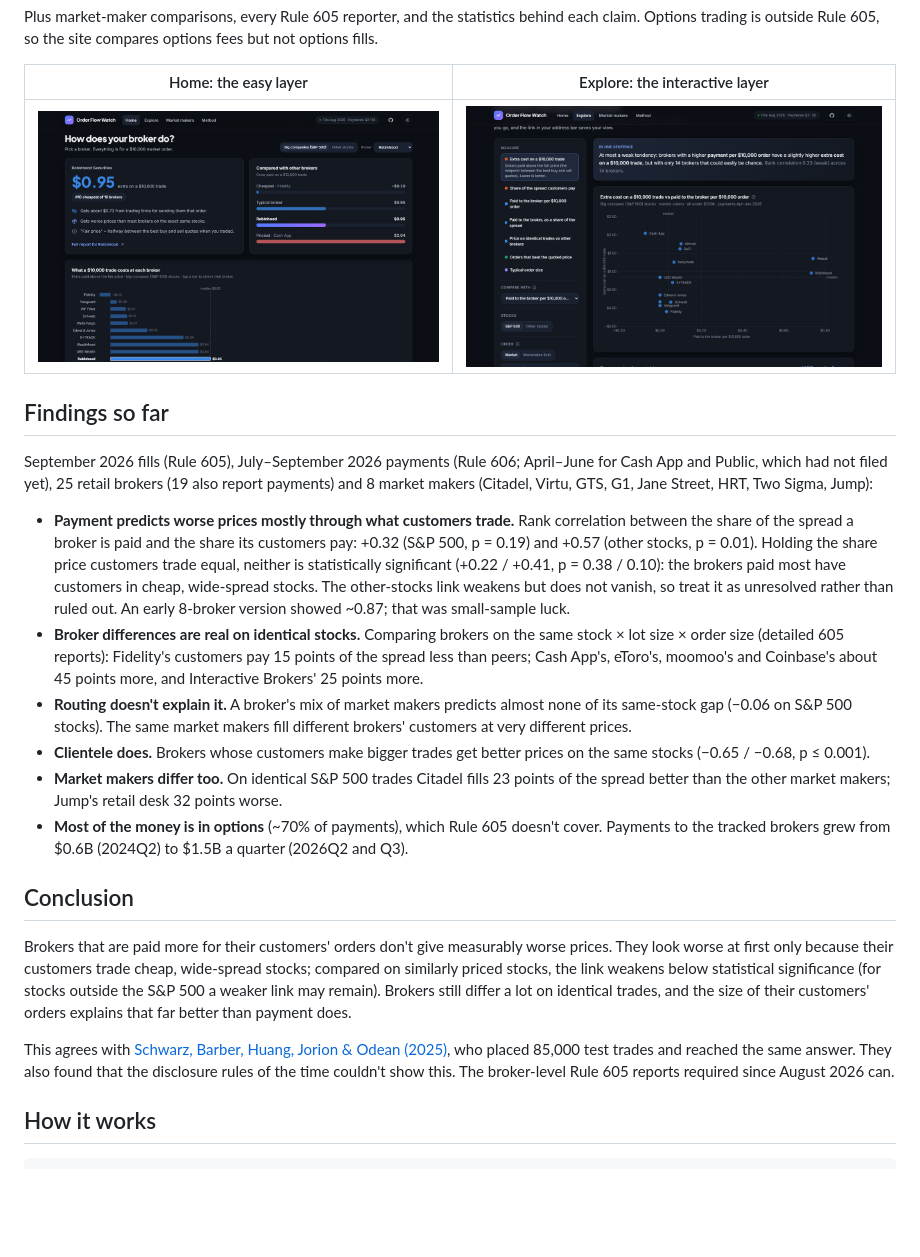
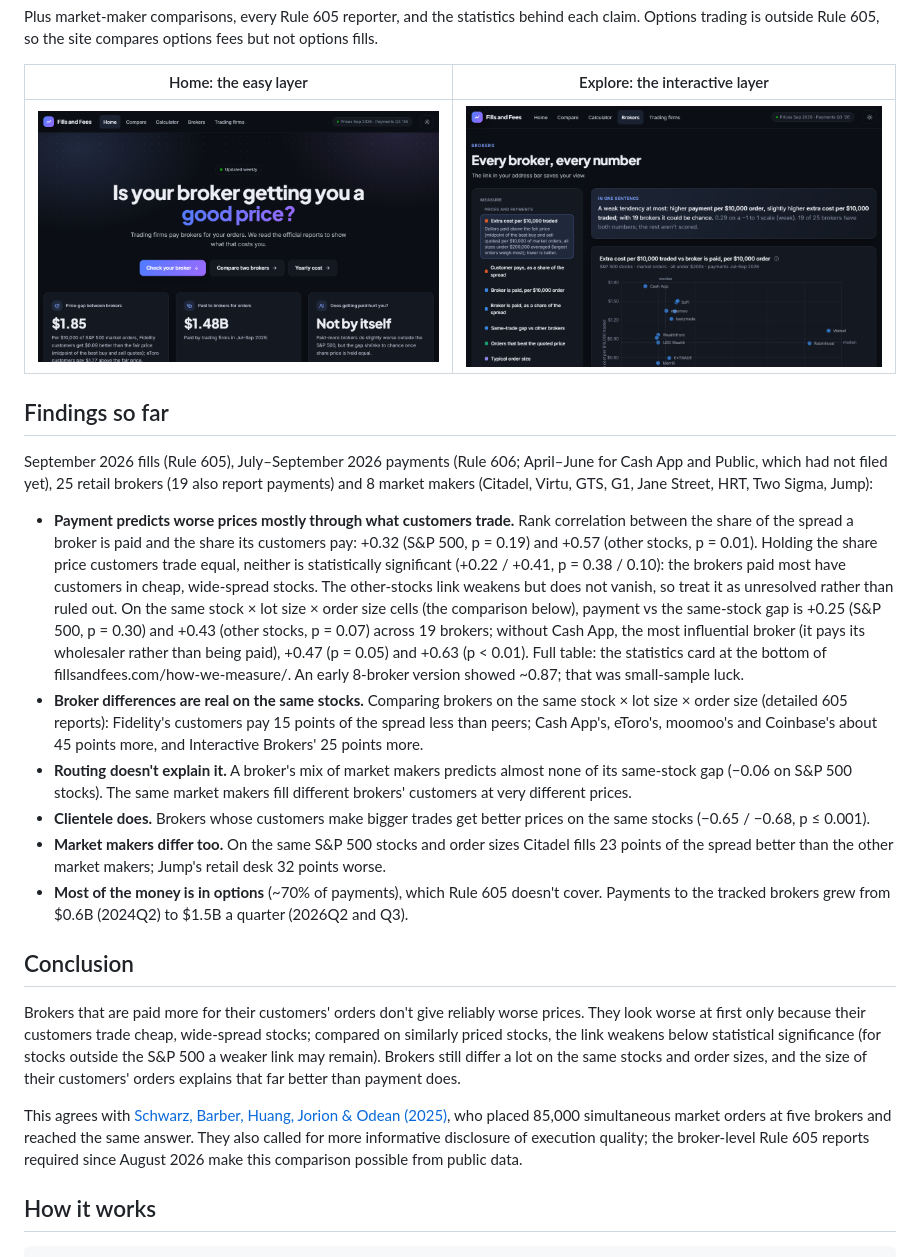
Before and after one commit to yens5757/order-flow-watch, a Markdown page: README.md, the part around the change. Rendered like a GitHub page; pictures changed too: docs/screenshot-explore.png, docs/screenshot-home.png; blank space fills up the shorter version.

```diff
--- a/README.md
+++ b/README.md
@@ -50,30 +50,34 @@ and 8 market makers (Citadel, Virtu, GTS, G1, Jane Street, HRT, Two Sigma, Jump)
   the spread a broker is paid and the share its customers pay: +0.32 (S&P 500, p = 0.19) and +0.57 (other
   stocks, p = 0.01). Holding the share price customers trade equal, neither is statistically significant
   (+0.22 / +0.41, p = 0.38 / 0.10): the brokers paid most have customers in cheap, wide-spread stocks. The
-  other-stocks link weakens but does not vanish, so treat it as unresolved rather than ruled out. An early 8-broker version showed ~0.87;
-  that was small-sample luck.
-- **Broker differences are real on identical stocks.** Comparing brokers on the same stock × lot size × order
+  other-stocks link weakens but does not vanish, so treat it as unresolved rather than ruled out. On the same stock ×
+  lot size × order size cells (the comparison below), payment vs the same-stock gap is +0.25 (S&P 500, p = 0.30) and
+  +0.43 (other stocks, p = 0.07) across 19 brokers; without Cash App, the most influential broker (it pays its
+  wholesaler rather than being paid), +0.47 (p = 0.05) and +0.63 (p < 0.01). Full table: the statistics card at the
+  bottom of fillsandfees.com/how-we-measure/. An early 8-broker version showed ~0.87; that was small-sample luck.
+- **Broker differences are real on the same stocks.** Comparing brokers on the same stock × lot size × order
   size (detailed 605 reports): Fidelity's customers pay 15 points of the spread less than peers; Cash App's,
   eToro's, moomoo's and Coinbase's about 45 points more, and Interactive Brokers' 25 points more.
 - **Routing doesn't explain it.** A broker's mix of market makers predicts almost none of its same-stock
   gap (−0.06 on S&P 500 stocks). The same market makers fill different brokers' customers at very different prices.
 - **Clientele does.** Brokers whose customers make bigger trades get better prices on the same stocks
   (−0.65 / −0.68, p ≤ 0.001).
-- **Market makers differ too.** On identical S&P 500 trades Citadel fills 23 points of the spread better than
+- **Market makers differ too.** On the same S&P 500 stocks and order sizes Citadel fills 23 points of the spread better than
   the other market makers; Jump's retail desk 32 points worse.
 - **Most of the money is in options** (~70% of payments), which Rule 605 doesn't cover. Payments to the
   tracked brokers grew from $0.6B (2024Q2) to $1.5B a quarter (2026Q2 and Q3).
 
 ## Conclusion
 
-Brokers that are paid more for their customers' orders don't give measurably worse prices. They look worse at
+Brokers that are paid more for their customers' orders don't give reliably worse prices. They look worse at
 first only because their customers trade cheap, wide-spread stocks; compared on similarly priced stocks, the link
-weakens below statistical significance (for stocks outside the S&P 500 a weaker link may remain). Brokers still differ a lot on identical trades, and the size of their customers' orders explains that
+weakens below statistical significance (for stocks outside the S&P 500 a weaker link may remain). Brokers still differ a lot on the same stocks and order sizes, and the size of their customers' orders explains that
 far better than payment does.
 
 This agrees with [Schwarz, Barber, Huang, Jorion & Odean (2025)](https://papers.ssrn.com/abstract=4189239), who
-placed 85,000 test trades and reached the same answer. They also found that the disclosure rules of the time
-couldn't show this. The broker-level Rule 605 reports required since August 2026 can.
+placed 85,000 simultaneous market orders at five brokers and reached the same answer. They also called for more
+informative disclosure of execution quality; the broker-level Rule 605 reports required since August 2026 make this
+comparison possible from public data.
 
 ## How it works
 
```
Also changed, not shown: CLAUDE.md (+11 -1 lines), 8 other files.
